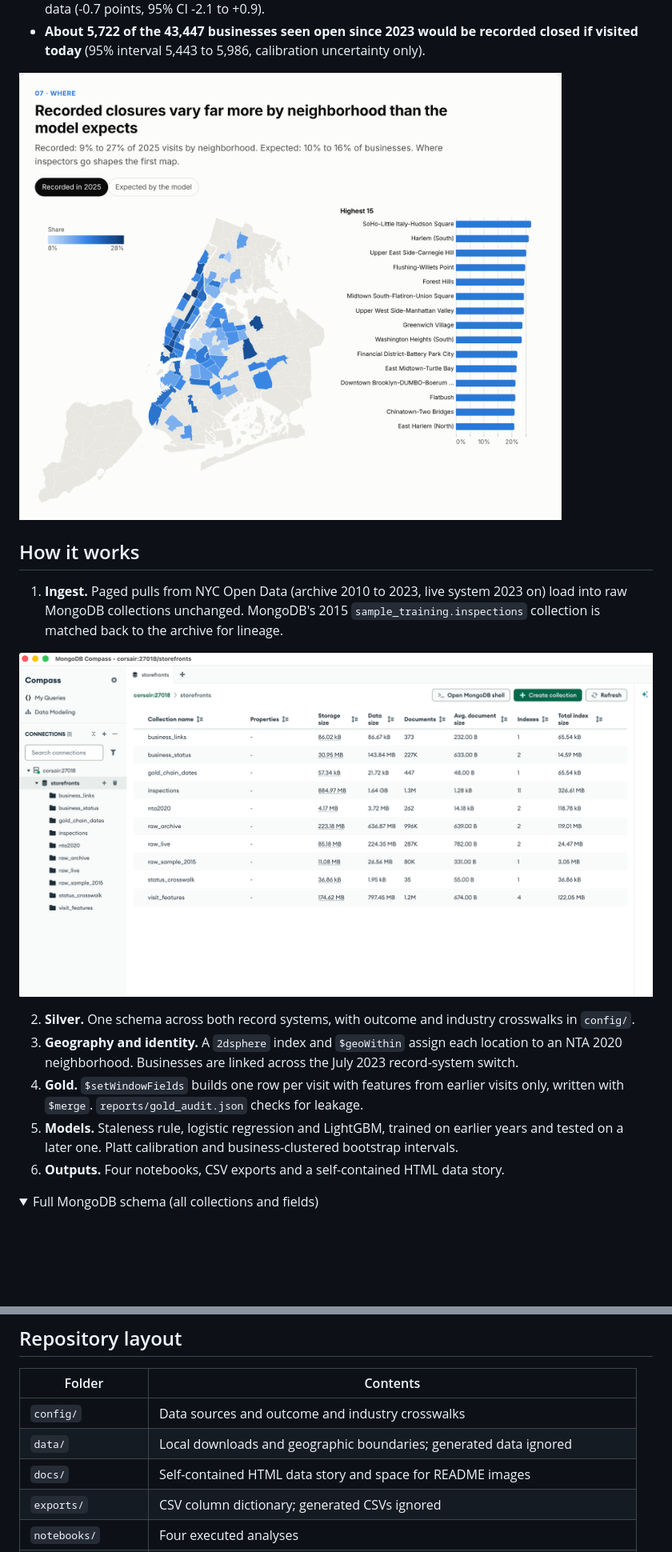
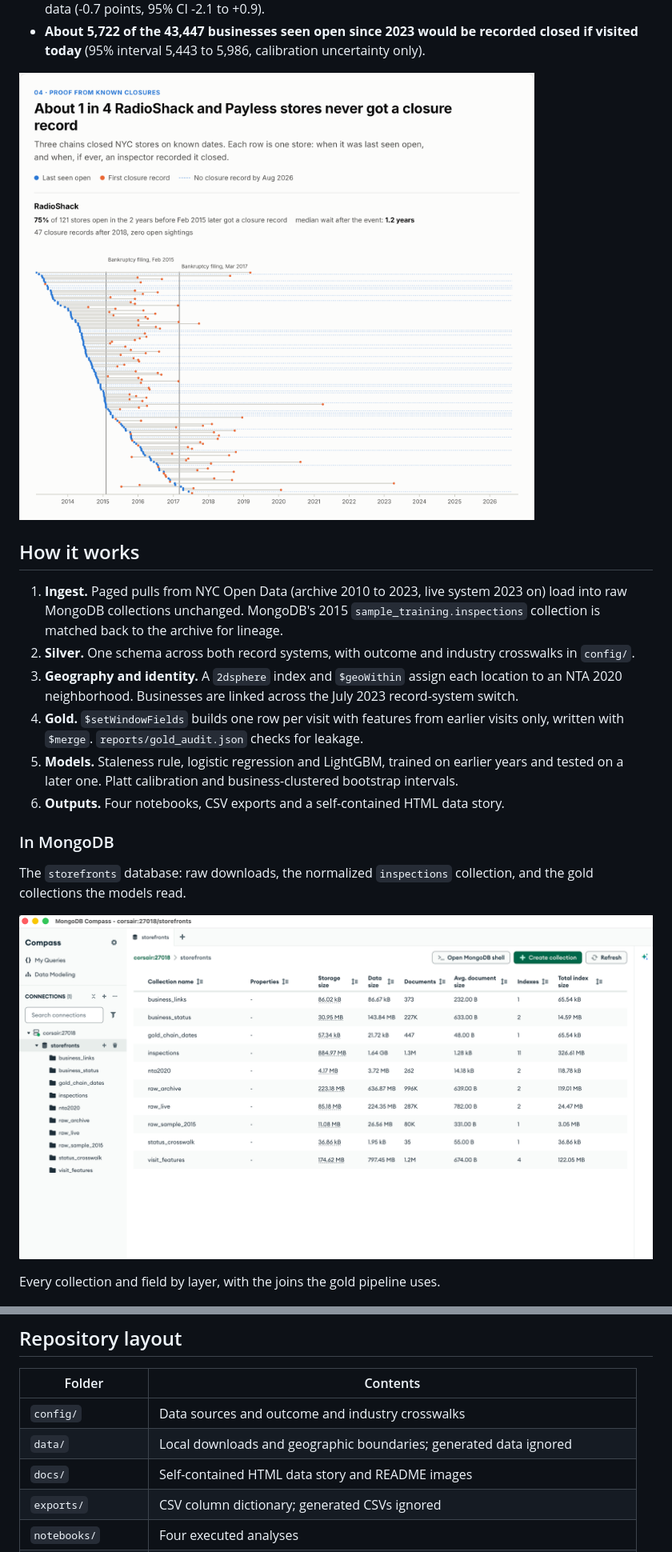
Before and after one commit to JacobWillson13/ghost-storefronts, a Markdown page: README.md, 2 parts joined by grey strips. Shown at 80% size. Drawn GitHub-style; folded sections open; blank space fills up the shorter version.

Commit message:
README: map as hero image, schema shown inline
Move the neighborhood map to the top, place the chain timeline after the
findings, show the MongoDB collections and schema images in their own
section, and keep the How it works list unbroken.

Co-Authored-By: Claude Opus 5.5 <noreply@anthropic.com>
Claude-Session: https://claude.ai/code/session_011qHRKmsWiT9sdf7NCruqBS

```diff
--- a/README.md
+++ b/README.md
@@ -31,18 +31,13 @@ closed on known dates, and predicts which visits will find a business already cl
 - **About 5,722 of the 43,447 businesses seen open since 2023 would be recorded closed if
   visited today** (95% interval 5,443 to 5,986, calibration uncertainty only).
 
-![Neighborhood map](docs/img/map.png)
+![RadioShack stores: last seen open vs first closure record](docs/img/chains.png)
 
 ## How it works
-
-
 
 1. **Ingest.** Paged pulls from NYC Open Data (archive 2010 to 2023, live system 2023 on)
    load into raw MongoDB collections unchanged. MongoDB's 2015 `sample_training.inspections`
    collection is matched back to the archive for lineage.
-
-![MongoDB collections](docs/img/mongodb_collections.png)
-
 2. **Silver.** One schema across both record systems, with outcome and industry crosswalks
    in `config/`.
 3. **Geography and identity.** A `2dsphere` index and `$geoWithin` assign each location to an
@@ -53,7 +48,13 @@ closed on known dates, and predicts which visits will find a business already cl
    tested on a later one. Platt calibration and business-clustered bootstrap intervals.
 6. **Outputs.** Four notebooks, CSV exports and a self-contained HTML data story.
 
-<details>
-<summary>Full MongoDB schema (all collections and fields)</summary>
+### In MongoDB
+
+The `storefronts` database: raw downloads, the normalized `inspections` collection, and the
+gold collections the models read.
+
+![MongoDB collections in Compass](docs/img/mongodb_collections.png)
+
+Every collection and field by layer, with the joins the gold pipeline uses.
 
 ![MongoDB schema](docs/img/mongodb_schema.png)
@@ -119,7 +118,7 @@ its data volume, and `make help` lists every target.
 |---|---|
 | `config/` | Data sources and outcome and industry crosswalks |
 | `data/` | Local downloads and geographic boundaries; generated data ignored |
-| `docs/` | Self-contained HTML data story and space for README images |
+| `docs/` | Self-contained HTML data story and README images |
 | `exports/` | CSV column dictionary; generated CSVs ignored |
 | `notebooks/` | Four executed analyses |
 | `reports/` | Chain results, model metrics, estimate, gold audit, data quality and SHAP chart |
```
Also changed, not shown: other parts of README.md (+1 -3 lines).
